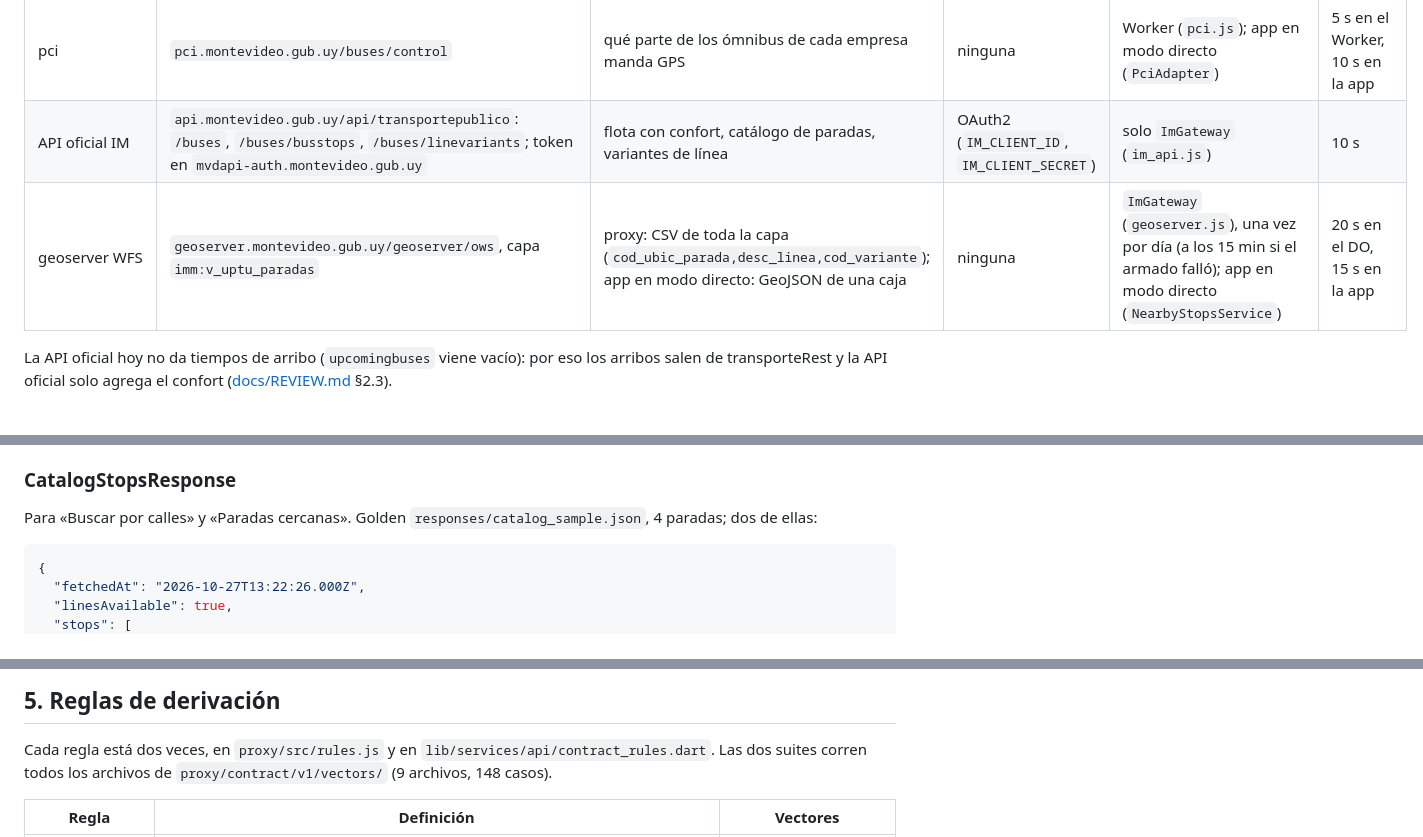
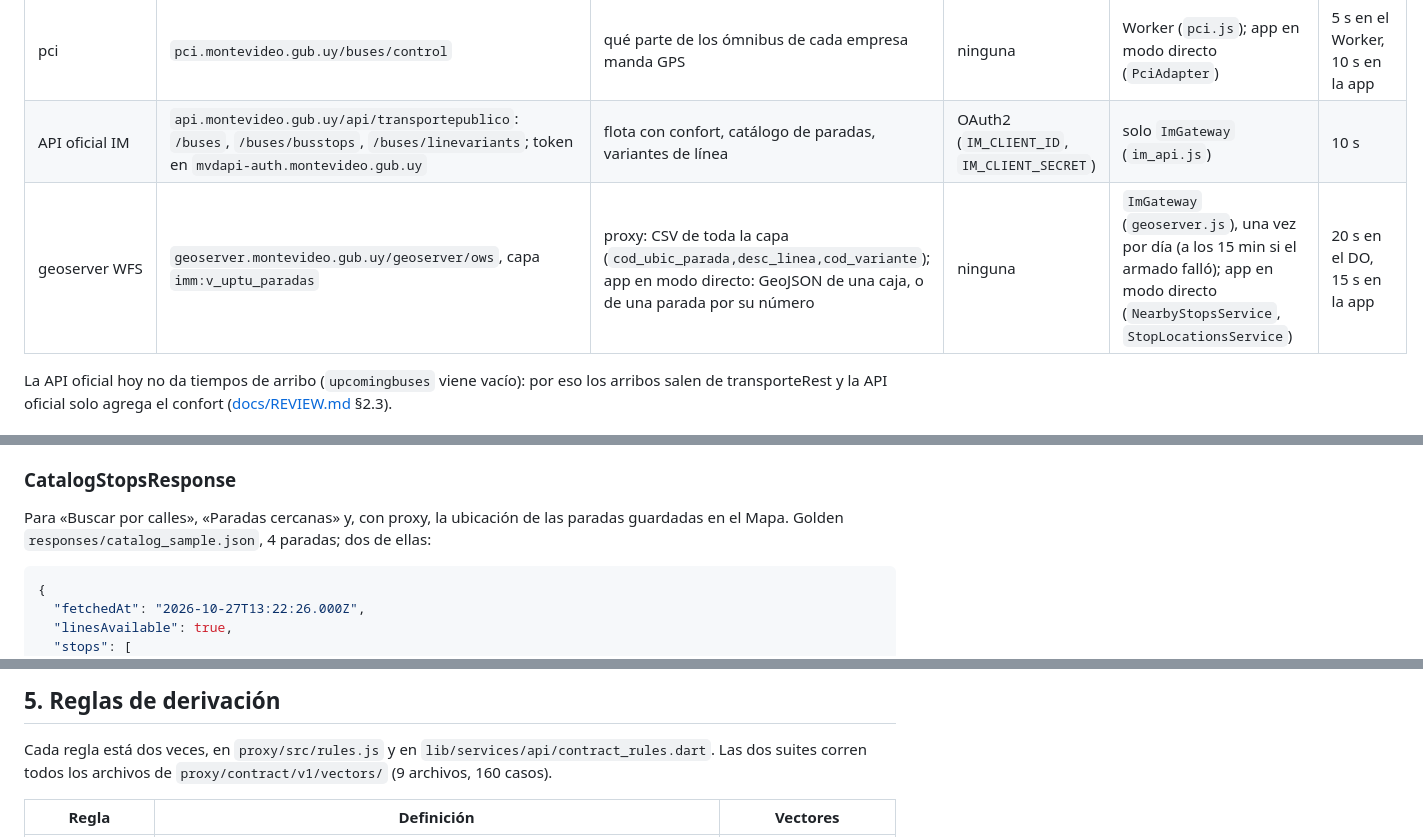
Before and after one commit to undermindOS/MVD_Transporte, a Markdown page: docs/design/contrato-v1.md, 3 parts joined by grey strips. Drawn GitHub-style.

````diff
--- a/docs/design/contrato-v1.md
+++ b/docs/design/contrato-v1.md
@@ -125,7 +126,7 @@ pruebas.
 | notificacion | `api.montevideo.gub.uy/notificacion/mensajes?idApp=1&fromIdMessage=N` | novedades de Cómo Ir | ninguna | Worker (`notificacion.js`); app en modo directo | 5 s por página en el Worker, 10 s en la app |
 | pci | `pci.montevideo.gub.uy/buses/control` | qué parte de los ómnibus de cada empresa manda GPS | ninguna | Worker (`pci.js`); app en modo directo (`PciAdapter`) | 5 s en el Worker, 10 s en la app |
 | API oficial IM | `api.montevideo.gub.uy/api/transportepublico`: `/buses`, `/buses/busstops`, `/buses/linevariants`; token en `mvdapi-auth.montevideo.gub.uy` | flota con confort, catálogo de paradas, variantes de línea | OAuth2 (`IM_CLIENT_ID`, `IM_CLIENT_SECRET`) | solo `ImGateway` (`im_api.js`) | 10 s |
-| geoserver WFS | `geoserver.montevideo.gub.uy/geoserver/ows`, capa `imm:v_uptu_paradas` | proxy: CSV de toda la capa (`cod_ubic_parada,desc_linea,cod_variante`); app en modo directo: GeoJSON de una caja | ninguna | `ImGateway` (`geoserver.js`), una vez por día (a los 15 min si el armado falló); app en modo directo (`NearbyStopsService`) | 20 s en el DO, 15 s en la app |
+| geoserver WFS | `geoserver.montevideo.gub.uy/geoserver/ows`, capa `imm:v_uptu_paradas` | proxy: CSV de toda la capa (`cod_ubic_parada,desc_linea,cod_variante`); app en modo directo: GeoJSON de una caja, o de una parada por su número | ninguna | `ImGateway` (`geoserver.js`), una vez por día (a los 15 min si el armado falló); app en modo directo (`NearbyStopsService`, `StopLocationsService`) | 20 s en el DO, 15 s en la app |
 
 La API oficial hoy no da tiempos de arribo (`upcomingbuses` viene vacío): por
 eso los arribos salen de transporteRest y la API oficial solo agrega el
@@ -403,7 +426,8 @@ a partir de las 8:05; las dos primeras:
 
 ### CatalogStopsResponse
 
-Para «Buscar por calles» y «Paradas cercanas». Golden
+Para «Buscar por calles», «Paradas cercanas» y, con proxy, la ubicación de
+las paradas guardadas en el Mapa. Golden
 `responses/catalog_sample.json`, 4 paradas; dos de ellas:
 
 ```json
@@ -519,7 +543,7 @@ Para el aviso «Datos GPS parciales». Golden `responses/gps_ok.json`:
 
 Cada regla está dos veces, en `proxy/src/rules.js` y en
 `lib/services/api/contract_rules.dart`. Las dos suites corren todos los
-archivos de `proxy/contract/v1/vectors/` (9 archivos, 148 casos).
+archivos de `proxy/contract/v1/vectors/` (9 archivos, 160 casos).
 
 | Regla | Definición | Vectores |
 |---|---|---|
````
Also changed, not shown: other parts of docs/design/contrato-v1.md (+49 -12 lines).
